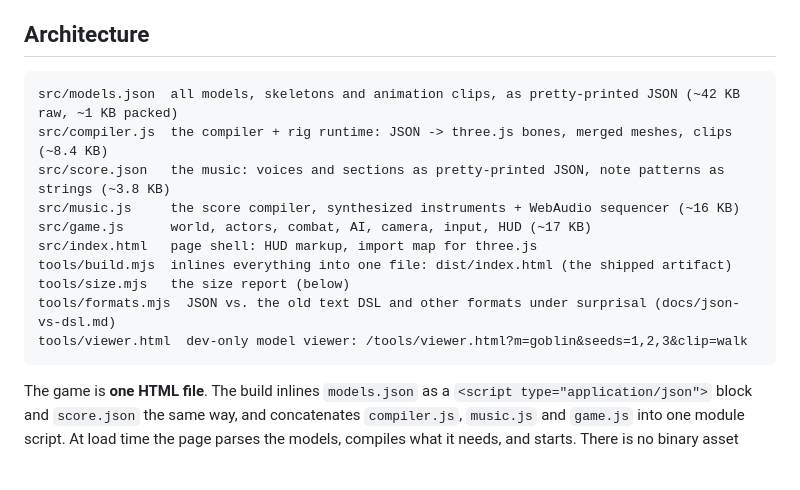
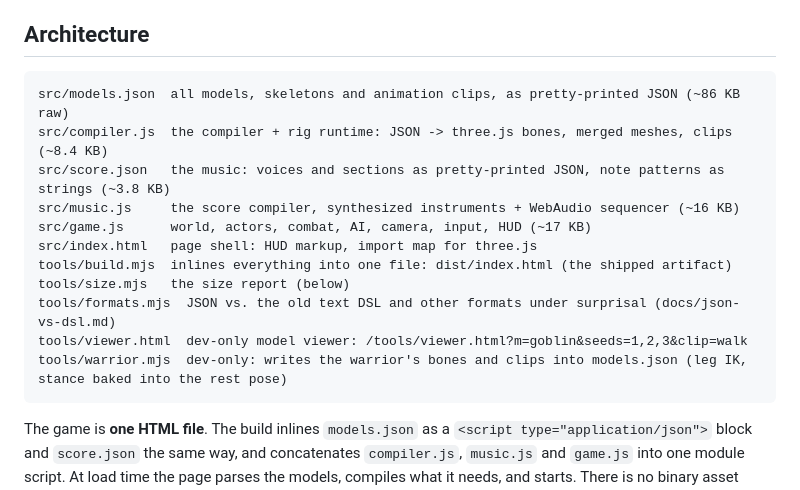
Before and after one commit to benallfree/wellfire, a Markdown page: README.md, the part around one of its changes. Drawn GitHub-style; blank space fills up the shorter version.

````diff
--- a/README.md
+++ b/README.md
@@ -36,7 +36,7 @@ compiler + models bundle 170 bytes smaller under surprisal: see [docs/json-vs-ds
 ## Architecture
 
 ```
-src/models.json  all models, skeletons and animation clips, as pretty-printed JSON (~42 KB raw, ~1 KB packed)
+src/models.json  all models, skeletons and animation clips, as pretty-printed JSON (~86 KB raw)
 src/compiler.js  the compiler + rig runtime: JSON -> three.js bones, merged meshes, clips (~8.4 KB)
 src/score.json   the music: voices and sections as pretty-printed JSON, note patterns as strings (~3.8 KB)
 src/music.js     the score compiler, synthesized instruments + WebAudio sequencer (~16 KB)
@@ -46,6 +46,7 @@ tools/build.mjs  inlines everything into one file: dist/index.html (the shipped
 tools/size.mjs   the size report (below)
 tools/formats.mjs  JSON vs. the old text DSL and other formats under surprisal (docs/json-vs-dsl.md)
 tools/viewer.html  dev-only model viewer: /tools/viewer.html?m=goblin&seeds=1,2,3&clip=walk
+tools/warrior.mjs  dev-only: writes the warrior's bones and clips into models.json (leg IK, stance baked into the rest pose)
 ```
 
 The game is **one HTML file**. The build inlines `models.json` as a `<script type="application/json">` block and `score.json`
````
Also changed, not shown: other parts of README.md (+34 -3 lines), docs/rig/death.png (added), docs/rig/stance.png (added), docs/rig/swing.png (added), docs/rig/walk.png (added), 3 other files.
